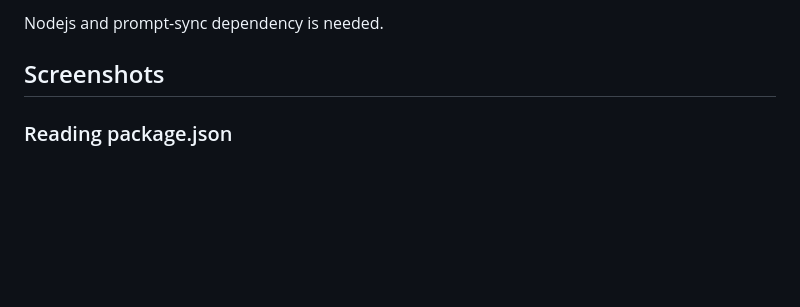
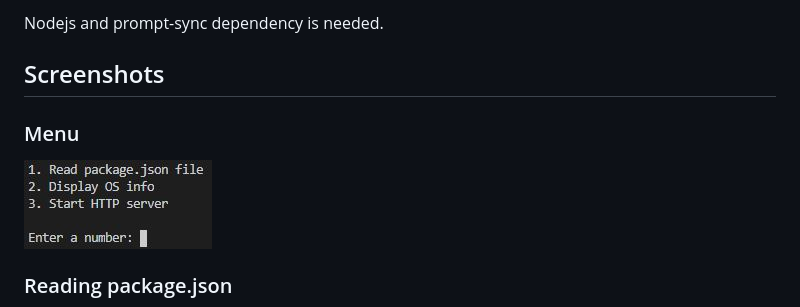
Before and after one commit to xtrmil/simple-nodejs-app, a Markdown page: README.md, the part around the change. GitHub-like rendering; pictures changed too: screenshots/menu.JPG (added); blank space fills up the shorter version.

Commit message:
added screenshot

```diff
--- a/README.md
+++ b/README.md
@@ -9,6 +9,9 @@ Nodejs app with the following functions: displaying of os info, reading package.
 Nodejs and prompt-sync dependency is needed.
 
 ## Screenshots
+
+###  Menu
+![Alt text](/screenshots/menu.JPG?raw=true?raw=true)
 
 ###  Reading package.json
 ![Alt text](/screenshots/package.JPG?raw=true?raw=true)
```
